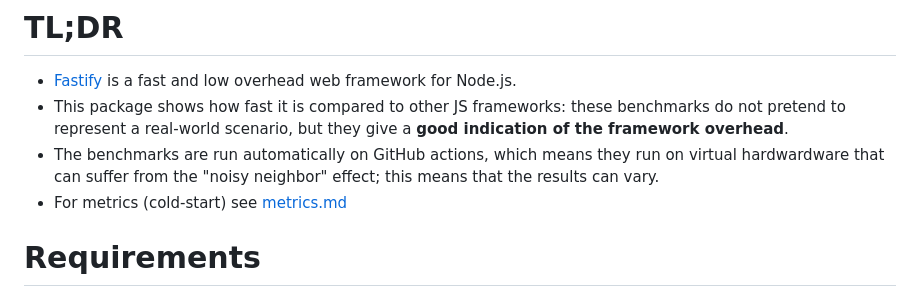
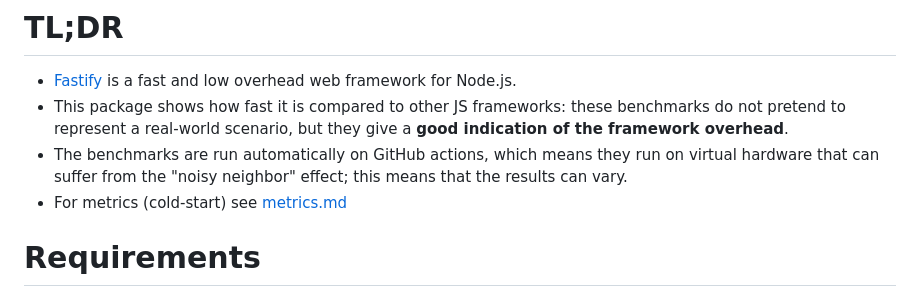
Before and after one commit to fastify/benchmarks, a Markdown page: README.md, the part around the change. Drawn GitHub-style.

Commit message:
docs(readme): correct spelling

```diff
--- a/README.md
+++ b/README.md
@@ -39,7 +39,7 @@ Disclosure](https://img.shields.io/badge/Security-Responsible%20Disclosure-yello
 
 * [Fastify](https://github.com/fastify/fastify) is a fast and low overhead web framework for Node.js.
 * This package shows how fast it is compared to other JS frameworks: these benchmarks do not pretend to represent a real-world scenario, but they give a **good indication of the framework overhead**.
-* The benchmarks are run automatically on GitHub actions, which means they run on virtual hardwardware that can suffer from the "noisy neighbor" effect; this means that the results can vary.
+* The benchmarks are run automatically on GitHub actions, which means they run on virtual hardware that can suffer from the "noisy neighbor" effect; this means that the results can vary.
 * For metrics (cold-start) see [metrics.md](./METRICS.md)
 
 # Requirements
```
